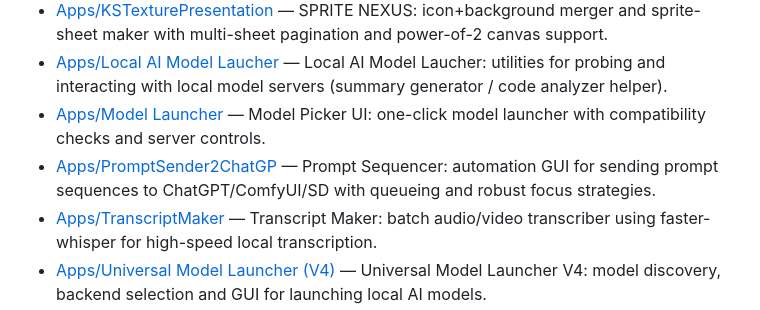
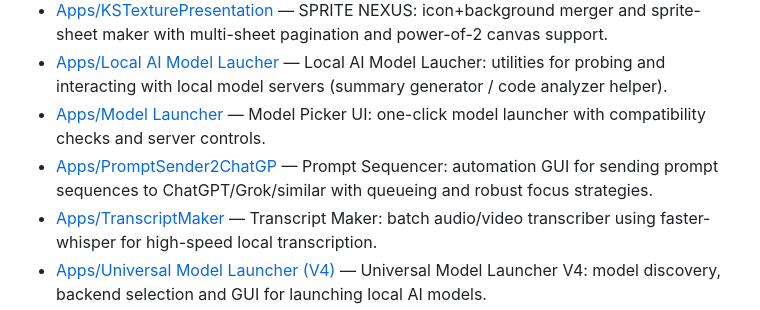
Before and after one commit to jony100200/-Kalponic-Studio-Toolbox-, a Markdown page: README.md, the part around the change. GitHub-like rendering.

Commit message:
Update PromptSender2ChatGP description in README
Revised the description for PromptSender2ChatGP to mention support for ChatGPT, Grok, and similar platforms instead of ComfyUI/SD.

```diff
--- a/README.md
+++ b/README.md
@@ -46,7 +46,7 @@ Below is a quick, auto-generated table of contents linking to each app or plugin
 - [Apps/KSTexturePresentation](Apps/KSTexturePresentation/README.md) — SPRITE NEXUS: icon+background merger and sprite-sheet maker with multi-sheet pagination and power-of-2 canvas support.
 - [Apps/Local AI Model Laucher](Apps/Local%20AI%20Model%20Laucher/code_analyzer.py) — Local AI Model Laucher: utilities for probing and interacting with local model servers (summary generator / code analyzer helper).
 - [Apps/Model Launcher](Apps/Model%20Launcher/readme.md) — Model Picker UI: one-click model launcher with compatibility checks and server controls.
-- [Apps/PromptSender2ChatGP](Apps/PromptSender2ChatGP/README.md) — Prompt Sequencer: automation GUI for sending prompt sequences to ChatGPT/ComfyUI/SD with queueing and robust focus strategies.
+- [Apps/PromptSender2ChatGP](Apps/PromptSender2ChatGP/README.md) — Prompt Sequencer: automation GUI for sending prompt sequences to ChatGPT/Grok/similar with queueing and robust focus strategies.
 - [Apps/TranscriptMaker](Apps/TranscriptMaker/BatchTranscribe.py) — Transcript Maker: batch audio/video transcriber using faster-whisper for high-speed local transcription.
 - [Apps/Universal Model Launcher (V4)](Apps/Universal%20Model%20Launcher/Version4/README.md) — Universal Model Launcher V4: model discovery, backend selection and GUI for launching local AI models.
 
```
